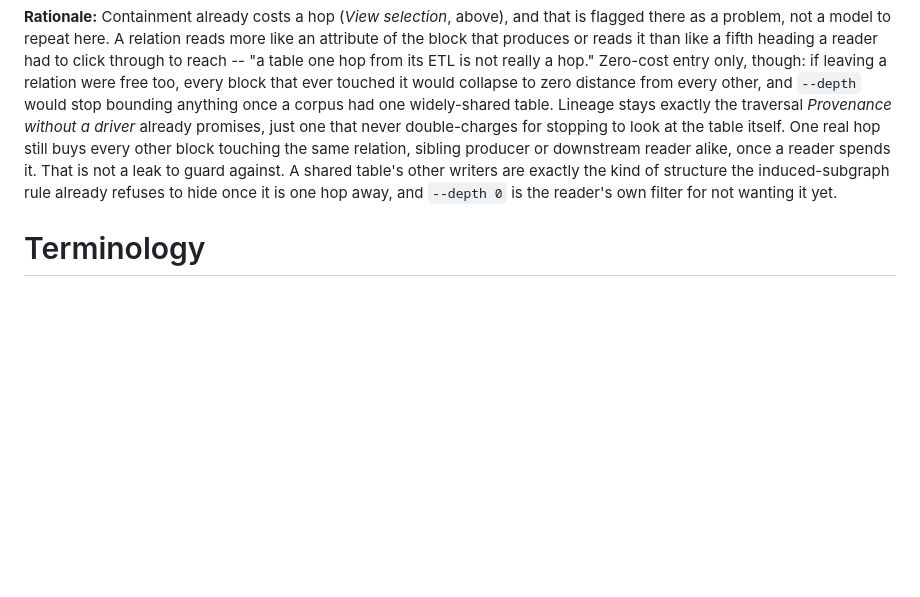
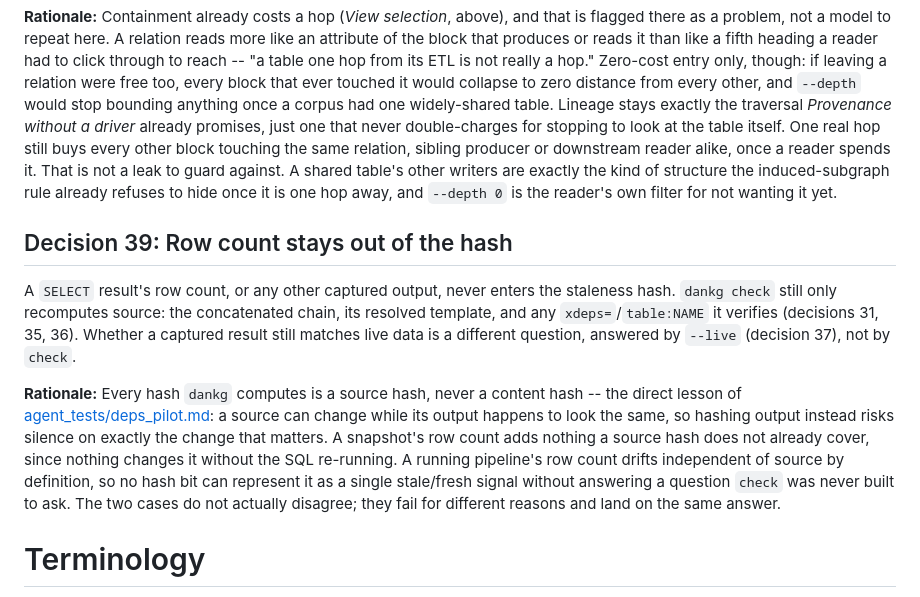
Before and after one commit to dxgeo/dankg, a Markdown page: architecture.md, the part around the change. Rendered like a GitHub page; blank space fills up the shorter version.

Commit message:
Add row-count-stays-out-of-the-hash: never, snapshot or pipeline (decision 39)

```diff
--- a/architecture.md
+++ b/architecture.md
@@ -239,6 +239,12 @@ A SQL block's inferred `Reads` edges are written back with its result, one resol
 An edge landing on a relation node -- either direction of `Produces`/`Reads` -- costs 0 against `--depth`. The same edge kind leaving a relation, onto a block, costs the ordinary 1. A relation therefore renders alongside every block already in view that touches it, at no budget cost, while a further block reached through it still costs exactly the hop a direct edge would.
 
 **Rationale:** Containment already costs a hop (*View selection*, above), and that is flagged there as a problem, not a model to repeat here. A relation reads more like an attribute of the block that produces or reads it than like a fifth heading a reader had to click through to reach -- "a table one hop from its ETL is not really a hop." Zero-cost entry only, though: if leaving a relation were free too, every block that ever touched it would collapse to zero distance from every other, and `--depth` would stop bounding anything once a corpus had one widely-shared table. Lineage stays exactly the traversal *Provenance without a driver* already promises, just one that never double-charges for stopping to look at the table itself. One real hop still buys every other block touching the same relation, sibling producer or downstream reader alike, once a reader spends it. That is not a leak to guard against. A shared table's other writers are exactly the kind of structure the induced-subgraph rule already refuses to hide once it is one hop away, and `--depth 0` is the reader's own filter for not wanting it yet.
+
+## Decision 39: Row count stays out of the hash
+
+A `SELECT` result's row count, or any other captured output, never enters the staleness hash. `dankg check` still only recomputes source: the concatenated chain, its resolved template, and any `xdeps=`/`table:NAME` it verifies (decisions 31, 35, 36). Whether a captured result still matches live data is a different question, answered by `--live` (decision 37), not by `check`.
+
+**Rationale:** Every hash `dankg` computes is a source hash, never a content hash -- the direct lesson of [agent_tests/deps_pilot.md](agent_tests/deps_pilot.md): a source can change while its output happens to look the same, so hashing output instead risks silence on exactly the change that matters. A snapshot's row count adds nothing a source hash does not already cover, since nothing changes it without the SQL re-running. A running pipeline's row count drifts independent of source by definition, so no hash bit can represent it as a single stale/fresh signal without answering a question `check` was never built to ask. The two cases do not actually disagree; they fail for different reasons and land on the same answer.
 
 # Terminology
 
```
